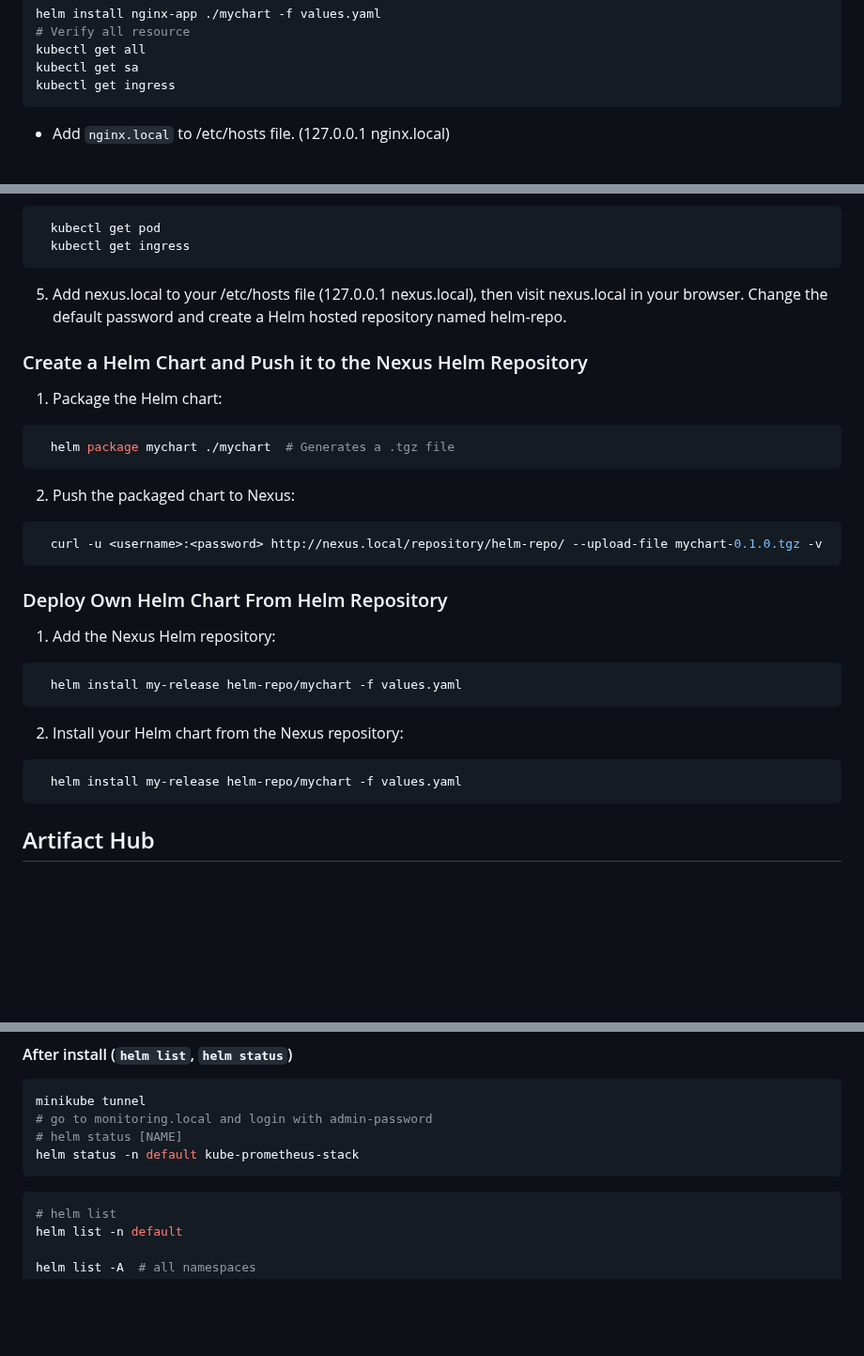
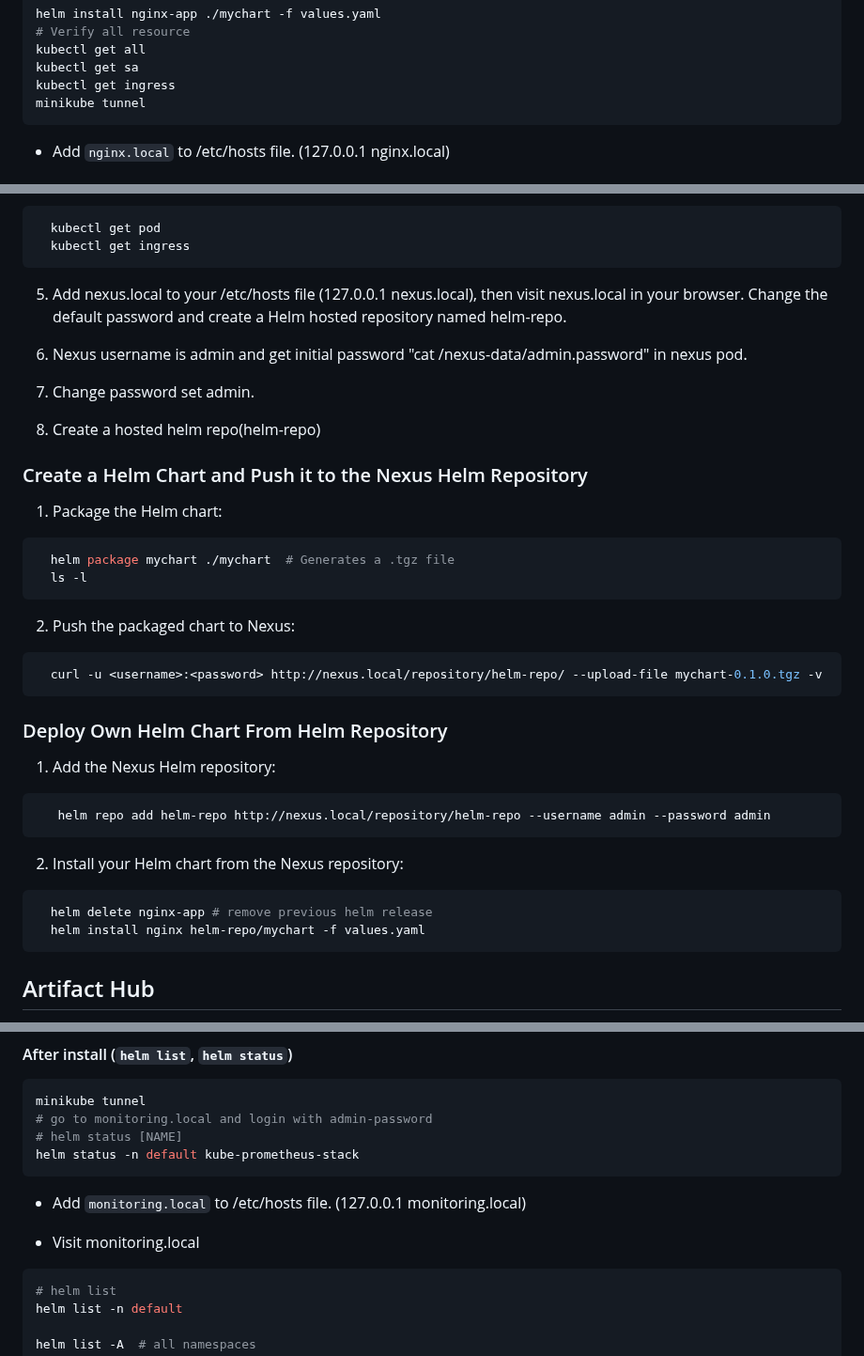
Before and after one commit to hepapi/tutorials, a Markdown page: Kubernetes/hands-on/Lesson-7-Helm.md, 3 parts joined by grey strips. Shown at 94% size. Drawn GitHub-style; blank space fills up the shorter version.

Commit message:
helm update

````diff
--- a/Kubernetes/hands-on/Lesson-7-Helm.md
+++ b/Kubernetes/hands-on/Lesson-7-Helm.md
@@ -280,6 +280,7 @@ helm install nginx-app ./mychart -f values.yaml
 kubectl get all
 kubectl get sa
 kubectl get ingress
+minikube tunnel
 ```
 
 - Add `nginx.local` to /etc/hosts file. (127.0.0.1 nginx.local)
@@ -451,11 +454,19 @@ hosts:
 
 5. Add nexus.local to your /etc/hosts file (127.0.0.1 nexus.local), then visit nexus.local in your browser. Change the default password and create a Helm hosted repository named helm-repo.
 
+6. Nexus username is admin and get initial password "cat /nexus-data/admin.password" in nexus pod.
+
+7. Change password set admin.
+
+8. Create a hosted helm repo(helm-repo)
+
+
 ### Create a Helm Chart and Push it to the Nexus Helm Repository
 
 1. Package the Helm chart:
 ```bash
   helm package mychart ./mychart  # Generates a .tgz file
+  ls -l
 ```
 
 2. Push the packaged chart to Nexus:
@@ -467,12 +478,13 @@ hosts:
 
 1. Add the Nexus Helm repository:
 ```bash
-  helm install my-release helm-repo/mychart -f values.yaml
+   helm repo add helm-repo http://nexus.local/repository/helm-repo --username admin --password admin
 ```
 
 2. Install your Helm chart from the Nexus repository:
 ```bash
-  helm install my-release helm-repo/mychart -f values.yaml
+  helm delete nginx-app # remove previous helm release
+  helm install nginx helm-repo/mychart -f values.yaml
 ```
 
 ## Artifact Hub
@@ -573,6 +585,10 @@ minikube tunnel
 helm status -n default kube-prometheus-stack
 ```
 
+- Add `monitoring.local` to /etc/hosts file. (127.0.0.1 monitoring.local)
+
+- Visit monitoring.local
+
 ```bash
 # helm list
 helm list -n default
````
Also changed, not shown: other parts of Kubernetes/hands-on/Lesson-7-Helm.md (+7 -5 lines).
